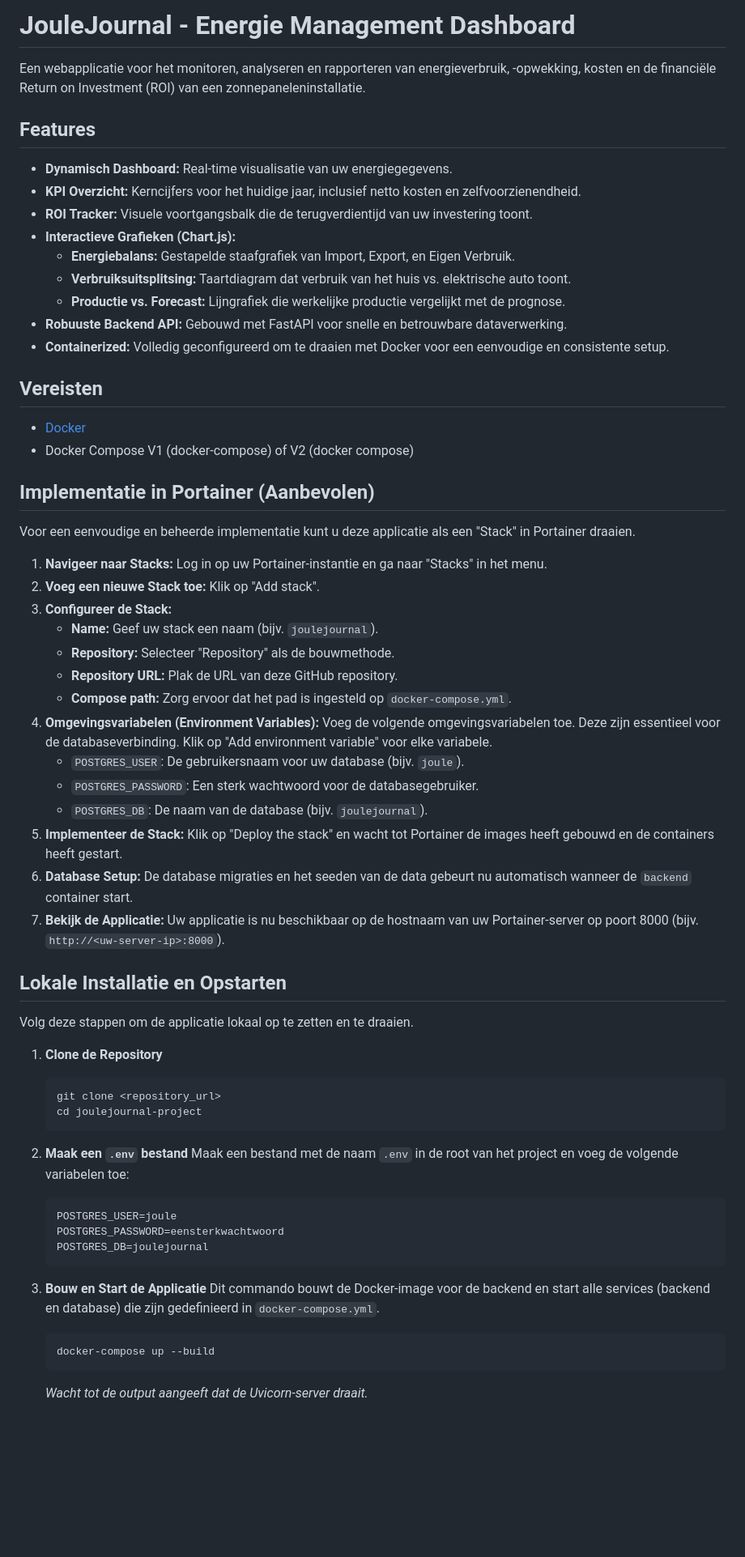
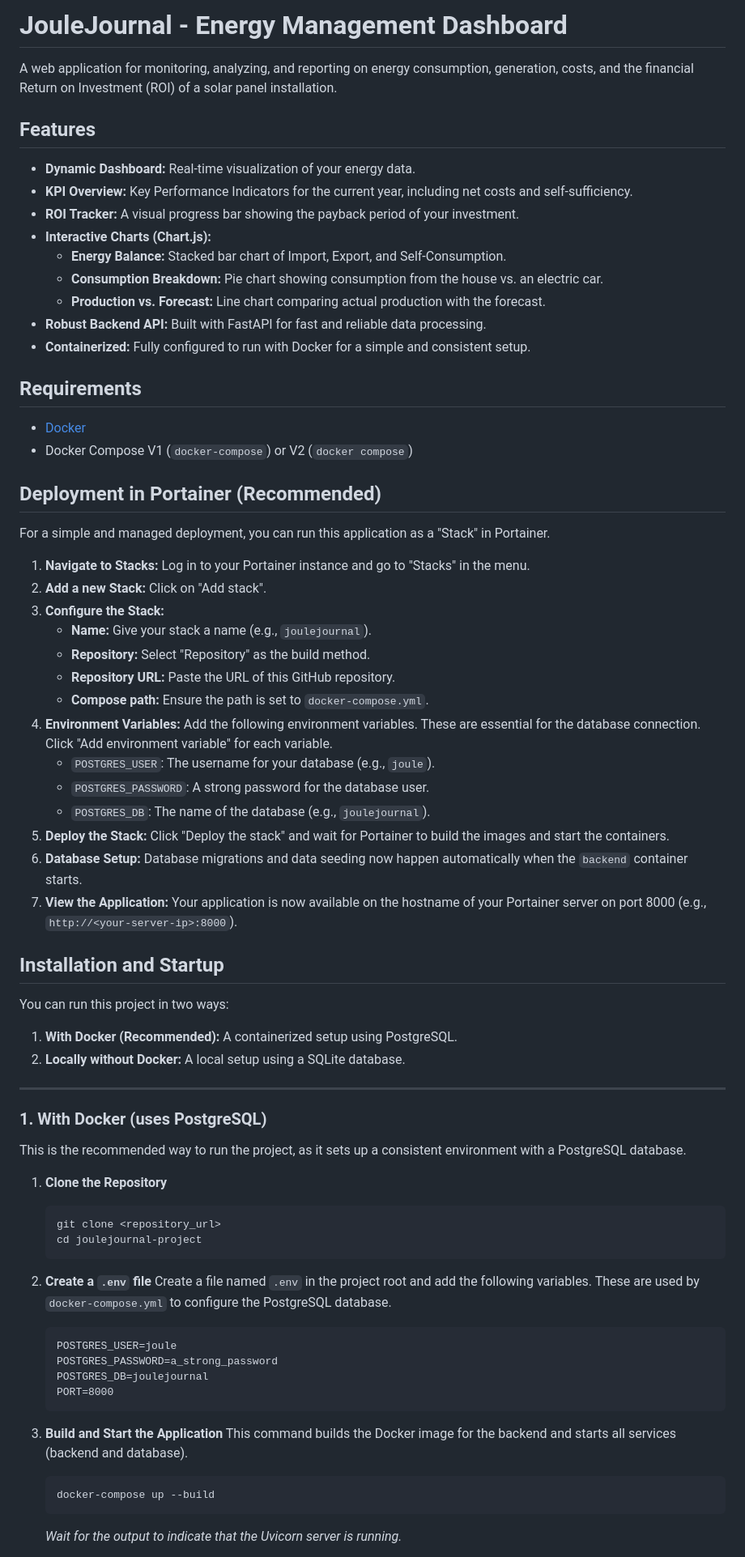
Before and after one commit to ByteBrewerJB/Energie-Management-Dashboard, a Markdown page: README.md, the part around one of its changes. Shown at 81% size. Drawn GitHub-style; blank space fills up the shorter version.

Commit message:
Update README.md to reflect codebase changes

````diff
--- a/README.md
+++ b/README.md
@@ -1,66 +1,76 @@
-# JouleJournal - Energie Management Dashboard
+# JouleJournal - Energy Management Dashboard
 
-Een webapplicatie voor het monitoren, analyseren en rapporteren van energieverbruik, -opwekking, kosten en de financiële Return on Investment (ROI) van een zonnepaneleninstallatie.
+A web application for monitoring, analyzing, and reporting on energy consumption, generation, costs, and the financial Return on Investment (ROI) of a solar panel installation.
 
 ## Features
 
-- **Dynamisch Dashboard:** Real-time visualisatie van uw energiegegevens.
-- **KPI Overzicht:** Kerncijfers voor het huidige jaar, inclusief netto kosten en zelfvoorzienendheid.
-- **ROI Tracker:** Visuele voortgangsbalk die de terugverdientijd van uw investering toont.
-- **Interactieve Grafieken (Chart.js):**
-    - **Energiebalans:** Gestapelde staafgrafiek van Import, Export, en Eigen Verbruik.
-    - **Verbruiksuitsplitsing:** Taartdiagram dat verbruik van het huis vs. elektrische auto toont.
-    - **Productie vs. Forecast:** Lijngrafiek die werkelijke productie vergelijkt met de prognose.
-- **Robuuste Backend API:** Gebouwd met FastAPI voor snelle en betrouwbare dataverwerking.
-- **Containerized:** Volledig geconfigureerd om te draaien met Docker voor een eenvoudige en consistente setup.
+- **Dynamic Dashboard:** Real-time visualization of your energy data.
+- **KPI Overview:** Key Performance Indicators for the current year, including net costs and self-sufficiency.
+- **ROI Tracker:** A visual progress bar showing the payback period of your investment.
+- **Interactive Charts (Chart.js):**
+    - **Energy Balance:** Stacked bar chart of Import, Export, and Self-Consumption.
+    - **Consumption Breakdown:** Pie chart showing consumption from the house vs. an electric car.
+    - **Production vs. Forecast:** Line chart comparing actual production with the forecast.
+- **Robust Backend API:** Built with FastAPI for fast and reliable data processing.
+- **Containerized:** Fully configured to run with Docker for a simple and consistent setup.
 
-## Vereisten
+## Requirements
 
 - [Docker](https://www.docker.com/get-started)
-- Docker Compose V1 (docker-compose) of V2 (docker compose)
+- Docker Compose V1 (`docker-compose`) or V2 (`docker compose`)
 
-## Implementatie in Portainer (Aanbevolen)
+## Deployment in Portainer (Recommended)
 
-Voor een eenvoudige en beheerde implementatie kunt u deze applicatie als een "Stack" in Portainer draaien.
+For a simple and managed deployment, you can run this application as a "Stack" in Portainer.
 
-1.  **Navigeer naar Stacks:** Log in op uw Portainer-instantie en ga naar "Stacks" in het menu.
-2.  **Voeg een nieuwe Stack toe:** Klik op "Add stack".
-3.  **Configureer de Stack:**
-    *   **Name:** Geef uw stack een naam (bijv. `joulejournal`).
-    *   **Repository:** Selecteer "Repository" als de bouwmethode.
-    *   **Repository URL:** Plak de URL van deze GitHub repository.
-    *   **Compose path:** Zorg ervoor dat het pad is ingesteld op `docker-compose.yml`.
-4.  **Omgevingsvariabelen (Environment Variables):**
-    Voeg de volgende omgevingsvariabelen toe. Deze zijn essentieel voor de databaseverbinding. Klik op "Add environment variable" voor elke variabele.
-    *   `POSTGRES_USER`: De gebruikersnaam voor uw database (bijv. `joule`).
-    *   `POSTGRES_PASSWORD`: Een sterk wachtwoord voor de databasegebruiker.
-    *   `POSTGRES_DB`: De naam van de database (bijv. `joulejournal`).
-5.  **Implementeer de Stack:** Klik op "Deploy the stack" en wacht tot Portainer de images heeft gebouwd en de containers heeft gestart.
-6.  **Database Setup:** De database migraties en het seeden van de data gebeurt nu automatisch wanneer de `backend` container start.
-7.  **Bekijk de Applicatie:** Uw applicatie is nu beschikbaar op de hostnaam van uw Portainer-server op poort 8000 (bijv. `http://<uw-server-ip>:8000`).
+1.  **Navigate to Stacks:** Log in to your Portainer instance and go to "Stacks" in the menu.
+2.  **Add a new Stack:** Click on "Add stack".
+3.  **Configure the Stack:**
+    *   **Name:** Give your stack a name (e.g., `joulejournal`).
+    *   **Repository:** Select "Repository" as the build method.
+    *   **Repository URL:** Paste the URL of this GitHub repository.
+    *   **Compose path:** Ensure the path is set to `docker-compose.yml`.
+4.  **Environment Variables:**
+    Add the following environment variables. These are essential for the database connection. Click "Add environment variable" for each variable.
+    *   `POSTGRES_USER`: The username for your database (e.g., `joule`).
+    *   `POSTGRES_PASSWORD`: A strong password for the database user.
+    *   `POSTGRES_DB`: The name of the database (e.g., `joulejournal`).
+5.  **Deploy the Stack:** Click "Deploy the stack" and wait for Portainer to build the images and start the containers.
+6.  **Database Setup:** Database migrations and data seeding now happen automatically when the `backend` container starts.
+7.  **View the Application:** Your application is now available on the hostname of your Portainer server on port 8000 (e.g., `http://<your-server-ip>:8000`).
 
-## Lokale Installatie en Opstarten
+## Installation and Startup
 
-Volg deze stappen om de applicatie lokaal op te zetten en te draaien.
+You can run this project in two ways:
 
-1.  **Clone de Repository**
+1.  **With Docker (Recommended):** A containerized setup using PostgreSQL.
+2.  **Locally without Docker:** A local setup using a SQLite database.
+
+---
+
+### 1. With Docker (uses PostgreSQL)
+
+This is the recommended way to run the project, as it sets up a consistent environment with a PostgreSQL database.
+
+1.  **Clone the Repository**
     ```bash
     git clone <repository_url>
     cd joulejournal-project
     ```
 
-2.  **Maak een `.env` bestand**
-    Maak een bestand met de naam `.env` in de root van het project en voeg de volgende variabelen toe:
+2.  **Create a `.env` file**
+    Create a file named `.env` in the project root and add the following variables. These are used by `docker-compose.yml` to configure the PostgreSQL database.
     ```
     POSTGRES_USER=joule
-    POSTGRES_PASSWORD=eensterkwachtwoord
+    POSTGRES_PASSWORD=a_strong_password
     POSTGRES_DB=joulejournal
+    PORT=8000
     ```
 
-3.  **Bouw en Start de Applicatie**
-    Dit commando bouwt de Docker-image voor de backend en start alle services (backend en database) die zijn gedefinieerd in `docker-compose.yml`.
+3.  **Build and Start the Application**
+    This command builds the Docker image for the backend and starts all services (backend and database).
     ```bash
     docker-compose up --build
     ```
-    *Wacht tot de output aangeeft dat de Uvicorn-server draait.*
+    *Wait for the output to indicate that the Uvicorn server is running.*
 
````
Also changed, not shown: other parts of README.md (+61 -14 lines).
